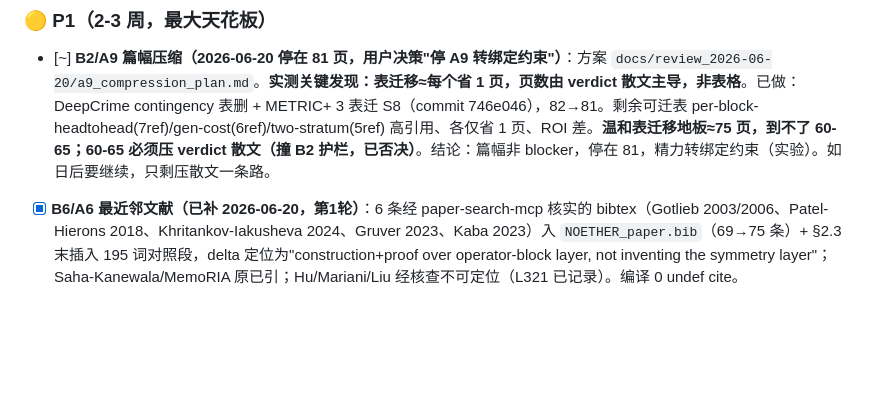
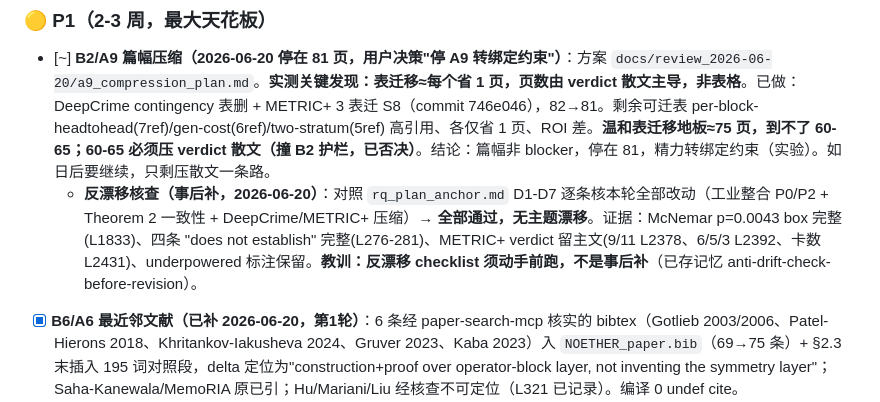
Before and after one commit to meng004/P1-MetaPattern, a Markdown page: NEXT_STEPS.md, the part around the change. GitHub-like rendering; blank space fills up the shorter version.

Commit message:
docs(NEXT_STEPS): record D1-D7 anti-drift verification of this round (no drift)
Co-Authored-By: Claude Opus 4.8 <noreply@anthropic.com>

```diff
--- a/NEXT_STEPS.md
+++ b/NEXT_STEPS.md
@@ -48,6 +48,7 @@ commit. Each item is independent and can be done in any order.
 
 ### 🟡 P1（2-3 周，最大天花板）
 - [~] **B2/A9 篇幅压缩（2026-06-20 停在 81 页，用户决策"停 A9 转绑定约束"）**：方案 `docs/review_2026-06-20/a9_compression_plan.md`。**实测关键发现：表迁移≈每个省 1 页，页数由 verdict 散文主导，非表格**。已做：DeepCrime contingency 表删 + METRIC+ 3 表迁 S8（commit 746e046），82→81。剩余可迁表 per-block-headtohead(7ref)/gen-cost(6ref)/two-stratum(5ref) 高引用、各仅省 1 页、ROI 差。**温和表迁移地板≈75 页，到不了 60-65；60-65 必须压 verdict 散文（撞 B2 护栏，已否决）**。结论：篇幅非 blocker，停在 81，精力转绑定约束（实验）。如日后要继续，只剩压散文一条路。
+  - **反漂移核查（事后补，2026-06-20）**：对照 `rq_plan_anchor.md` D1-D7 逐条核本轮全部改动（工业整合 P0/P2 + Theorem 2 一致性 + DeepCrime/METRIC+ 压缩）→ **全部通过，无主题漂移**。证据：McNemar p=0.0043 box 完整(L1833)、四条 "does not establish" 完整(L276-281)、METRIC+ verdict 留主文(9/11 L2378、6/5/3 L2392、卡数 L2431)、underpowered 标注保留。**教训：反漂移 checklist 须动手前跑，不是事后补**（已存记忆 anti-drift-check-before-revision）。
 - [x] **B6/A6 最近邻文献（已补 2026-06-20，第1轮）**：6 条经 paper-search-mcp 核实的 bibtex（Gotlieb 2003/2006、Patel-Hierons 2018、Khritankov-Iakusheva 2024、Gruver 2023、Kaba 2023）入 `NOETHER_paper.bib`（69→75 条）+ §2.3 末插入 195 词对照段，delta 定位为"construction+proof over operator-block layer, not inventing the symmetry layer"；Saha-Kanewala/MemoRIA 原已引；Hu/Mariani/Liu 经核查不可定位（L321 已记录）。编译 0 undef cite。
 
 ### 🟢 P2/P3（低成本）
```
